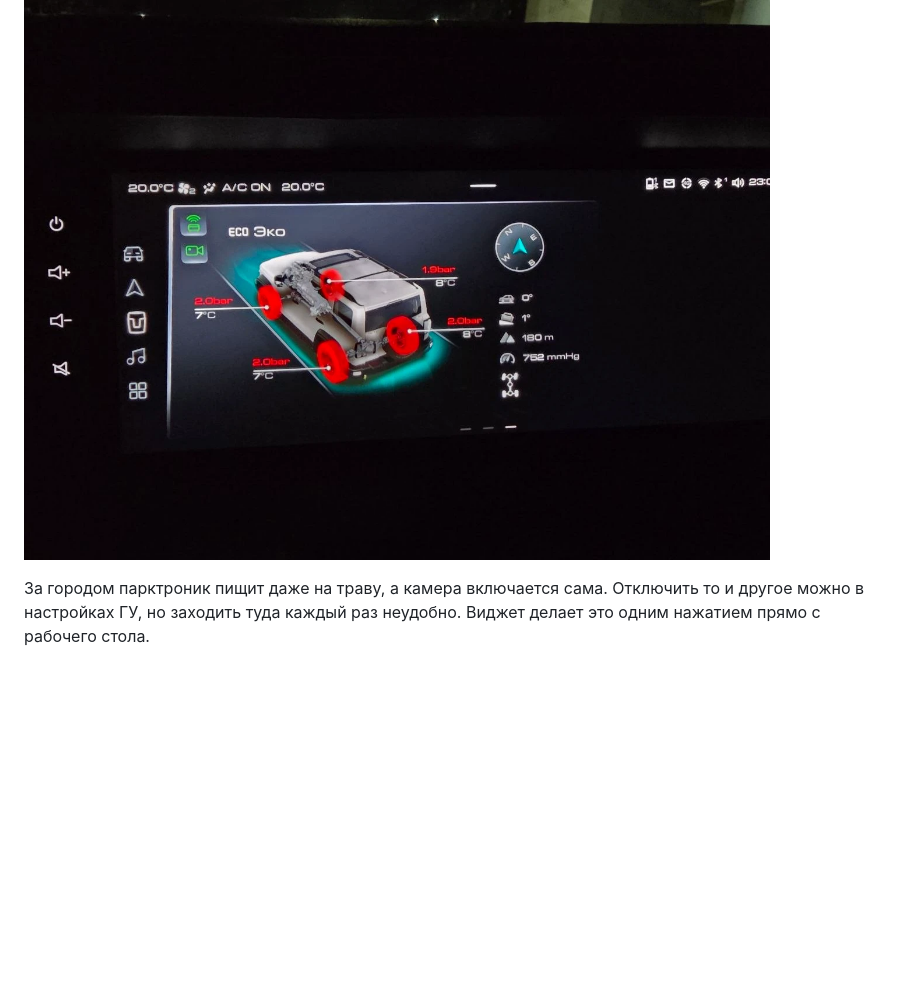
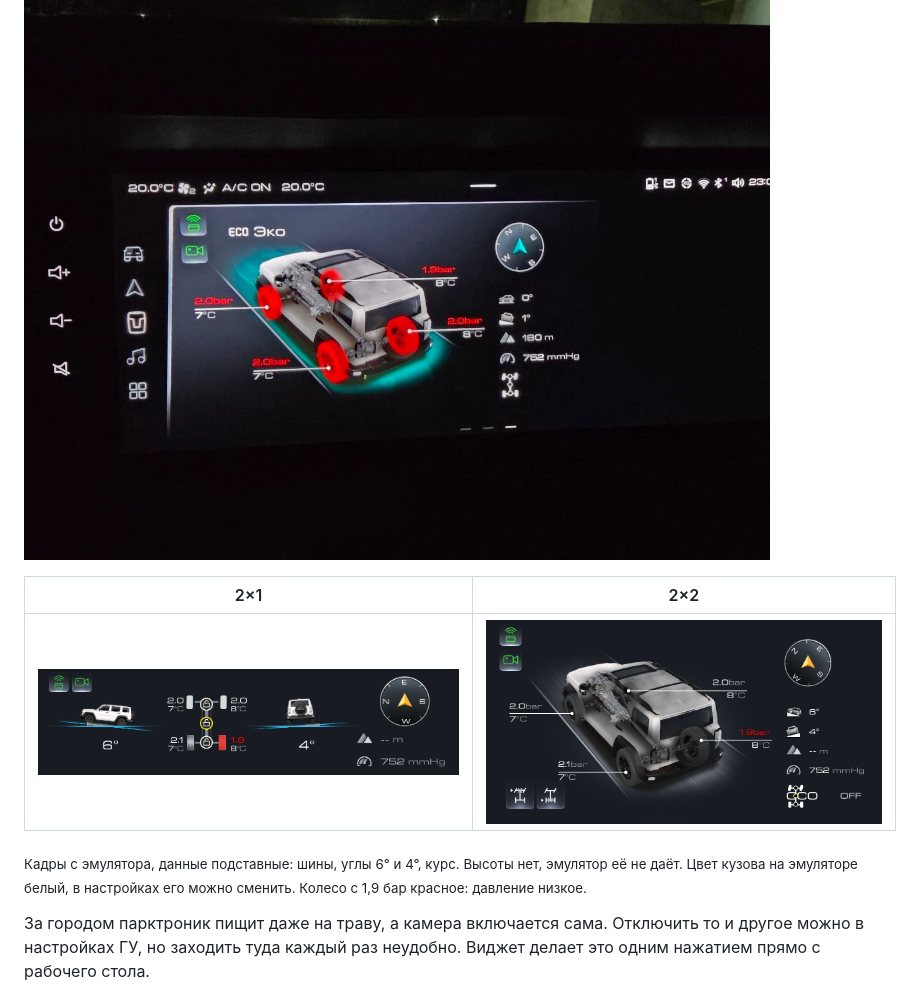
Before and after one commit to theKomix/gwm-apps, a Markdown page: offroad/README.md, the part around the change. Rendered like a GitHub page; pictures changed too: offroad/widget-2x1.png (added), offroad/widget-2x2.png (added); blank space fills up the shorter version.

Commit message:
Витрина: свежие кадры виджета Внедорожье 2×1 и 2×2

```diff
--- a/offroad/README.md
+++ b/offroad/README.md
@@ -7,6 +7,12 @@
 Виджет для ГУ Tank 300 на прошивке GWM-club: копия штатного виджета «Внедорожные режимы» с двумя кнопками. Кнопки быстро включают и выключают автовключение переднего парктроника и показ камеры при включении поворотника.
 
 ![Виджет «Внедорожье» на ГУ Tank 300](live.png)
+
+| 2×1 | 2×2 |
+|---|---|
+| ![Виджет 2×1](widget-2x1.png) | ![Виджет 2×2](widget-2x2.png) |
+
+<sub>Кадры с эмулятора, данные подставные: шины, углы 6° и 4°, курс. Высоты нет, эмулятор её не даёт. Цвет кузова на эмуляторе белый, в настройках его можно сменить. Колесо с 1,9 бар красное: давление низкое.</sub>
 
 За городом парктроник пищит даже на траву, а камера включается сама. Отключить то и другое можно в настройках ГУ, но заходить туда каждый раз неудобно. Виджет делает это одним нажатием прямо с рабочего стола.
 
```
